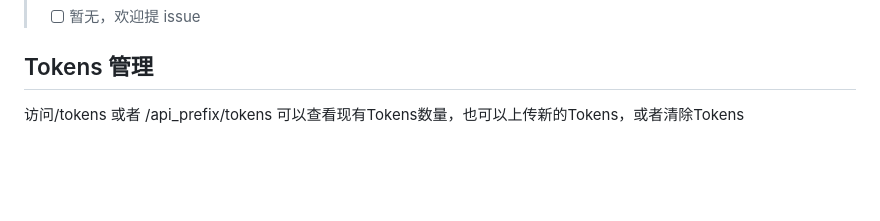
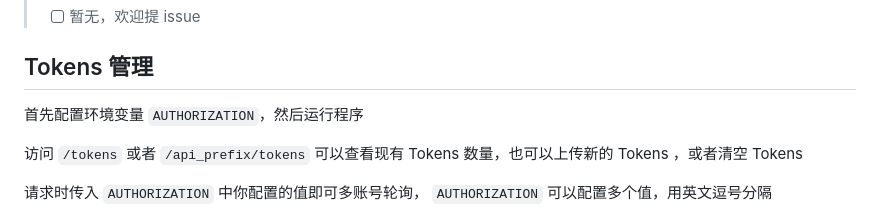
Before and after one commit to lanqian528/chat2api, a Markdown page: README.md, the part around the change. GitHub-like rendering; blank space fills up the shorter version.

Commit message:
upload tokens

```diff
--- a/README.md
+++ b/README.md
@@ -33,7 +33,11 @@ https://t.me/chat2api 要提问请先阅读完仓库介绍
 
 ## Tokens 管理
 
-访问/tokens 或者 /api_prefix/tokens 可以查看现有Tokens数量，也可以上传新的Tokens，或者清除Tokens
+首先配置环境变量 `AUTHORIZATION`，然后运行程序
+
+访问 `/tokens` 或者 `/api_prefix/tokens` 可以查看现有 Tokens 数量，也可以上传新的 Tokens ，或者清空 Tokens
+
+请求时传入 `AUTHORIZATION` 中你配置的值即可多账号轮询， `AUTHORIZATION` 可以配置多个值，用英文逗号分隔
 
 ![tokens.png](docs/tokens.png)
 
```
